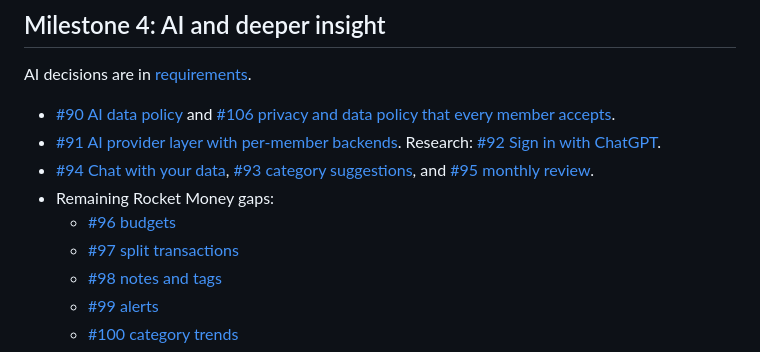
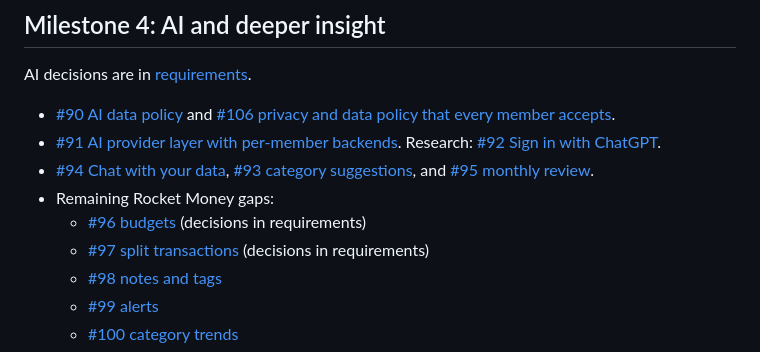
Before and after one commit to dflippojr/financial-planner, a Markdown page: docs/backlog.md, the part around the change. Rendered like a GitHub page.

```diff
--- a/docs/backlog.md
+++ b/docs/backlog.md
@@ -42,8 +42,8 @@ AI decisions are in [requirements](requirements.md#ai-features-2026-10-02-90).
 - [#91 AI provider layer with per-member backends](https://github.com/dflippojr/financial-planner/issues/91). Research: [#92 Sign in with ChatGPT](https://github.com/dflippojr/financial-planner/issues/92).
 - [#94 Chat with your data](https://github.com/dflippojr/financial-planner/issues/94), [#93 category suggestions](https://github.com/dflippojr/financial-planner/issues/93), and [#95 monthly review](https://github.com/dflippojr/financial-planner/issues/95).
 - Remaining Rocket Money gaps:
-  - [#96 budgets](https://github.com/dflippojr/financial-planner/issues/96)
-  - [#97 split transactions](https://github.com/dflippojr/financial-planner/issues/97)
+  - [#96 budgets](https://github.com/dflippojr/financial-planner/issues/96) (decisions in requirements)
+  - [#97 split transactions](https://github.com/dflippojr/financial-planner/issues/97) (decisions in requirements)
   - [#98 notes and tags](https://github.com/dflippojr/financial-planner/issues/98)
   - [#99 alerts](https://github.com/dflippojr/financial-planner/issues/99)
   - [#100 category trends](https://github.com/dflippojr/financial-planner/issues/100)
```
Also changed, not shown: docs/requirements.md (+19 -1 lines).
